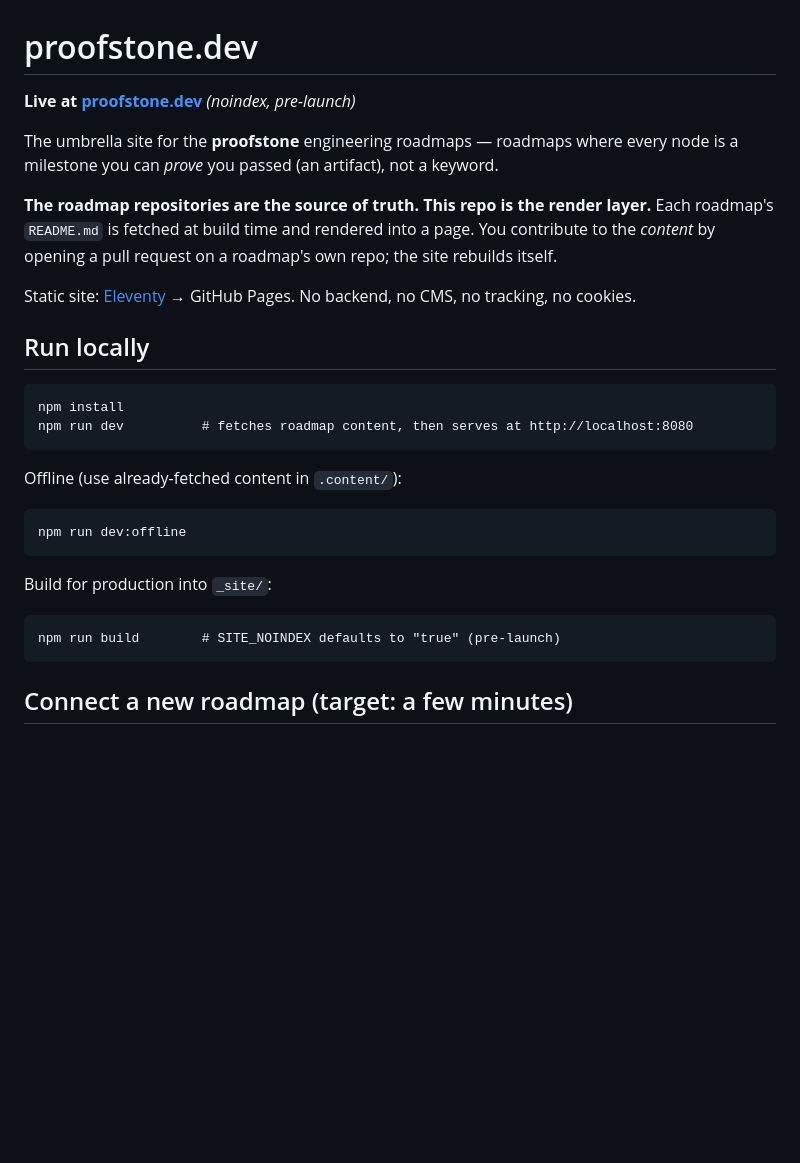
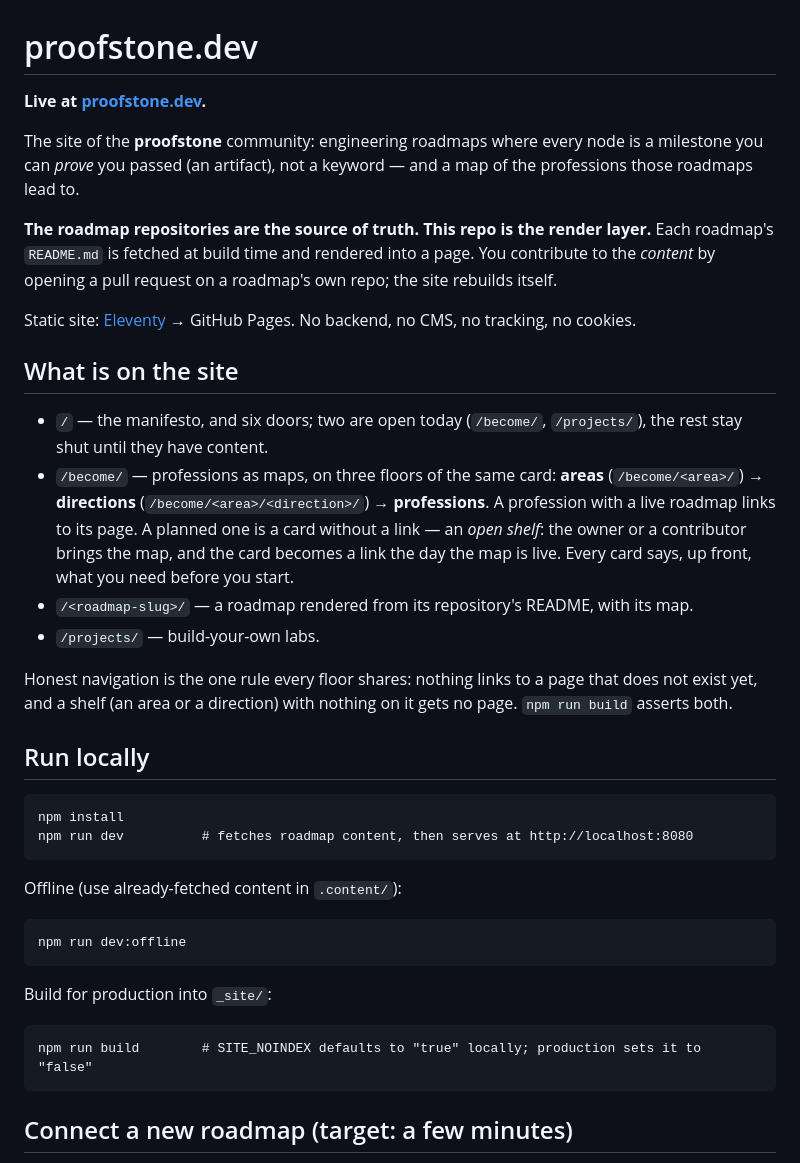
Before and after one commit to proofstone/proofstone.dev, a Markdown page: README.md, the part around one of its changes. Drawn GitHub-style; blank space fills up the shorter version.

````diff
--- a/README.md
+++ b/README.md
@@ -1,9 +1,10 @@
 # proofstone.dev
 
-**Live at [proofstone.dev](https://proofstone.dev)** *(noindex, pre-launch)*
+**Live at [proofstone.dev](https://proofstone.dev).**
 
-The umbrella site for the **proofstone** engineering roadmaps — roadmaps where every
-node is a milestone you can *prove* you passed (an artifact), not a keyword.
+The site of the **proofstone** community: engineering roadmaps where every node is a
+milestone you can *prove* you passed (an artifact), not a keyword — and a map of the
+professions those roadmaps lead to.
 
 **The roadmap repositories are the source of truth. This repo is the render layer.**
 Each roadmap's `README.md` is fetched at build time and rendered into a page. You
@@ -12,6 +13,23 @@ site rebuilds itself.
 
 Static site: [Eleventy](https://www.11ty.dev/) → GitHub Pages. No backend, no CMS,
 no tracking, no cookies.
+
+## What is on the site
+
+- `/` — the manifesto, and six doors; two are open today (`/become/`, `/projects/`),
+  the rest stay shut until they have content.
+- `/become/` — professions as maps, on three floors of the same card:
+  **areas** (`/become/<area>/`) → **directions** (`/become/<area>/<direction>/`) →
+  **professions**. A profession with a live roadmap links to its page. A planned
+  one is a card without a link — an *open shelf*: the owner or a contributor brings
+  the map, and the card becomes a link the day the map is live. Every card says, up
+  front, what you need before you start.
+- `/<roadmap-slug>/` — a roadmap rendered from its repository's README, with its map.
+- `/projects/` — build-your-own labs.
+
+Honest navigation is the one rule every floor shares: nothing links to a page that
+does not exist yet, and a shelf (an area or a direction) with nothing on it gets no
+page. `npm run build` asserts both.
 
 ## Run locally
 
@@ -29,7 +47,7 @@ npm run dev:offline
 Build for production into `_site/`:
 
 ```
-npm run build        # SITE_NOINDEX defaults to "true" (pre-launch)
+npm run build        # SITE_NOINDEX defaults to "true" locally; production sets it to "false"
 ```
 
 ## Connect a new roadmap (target: a few minutes)
````
Also changed, not shown: other parts of README.md (+66 -9 lines), CONTRIBUTING.md (+5 -3 lines).
